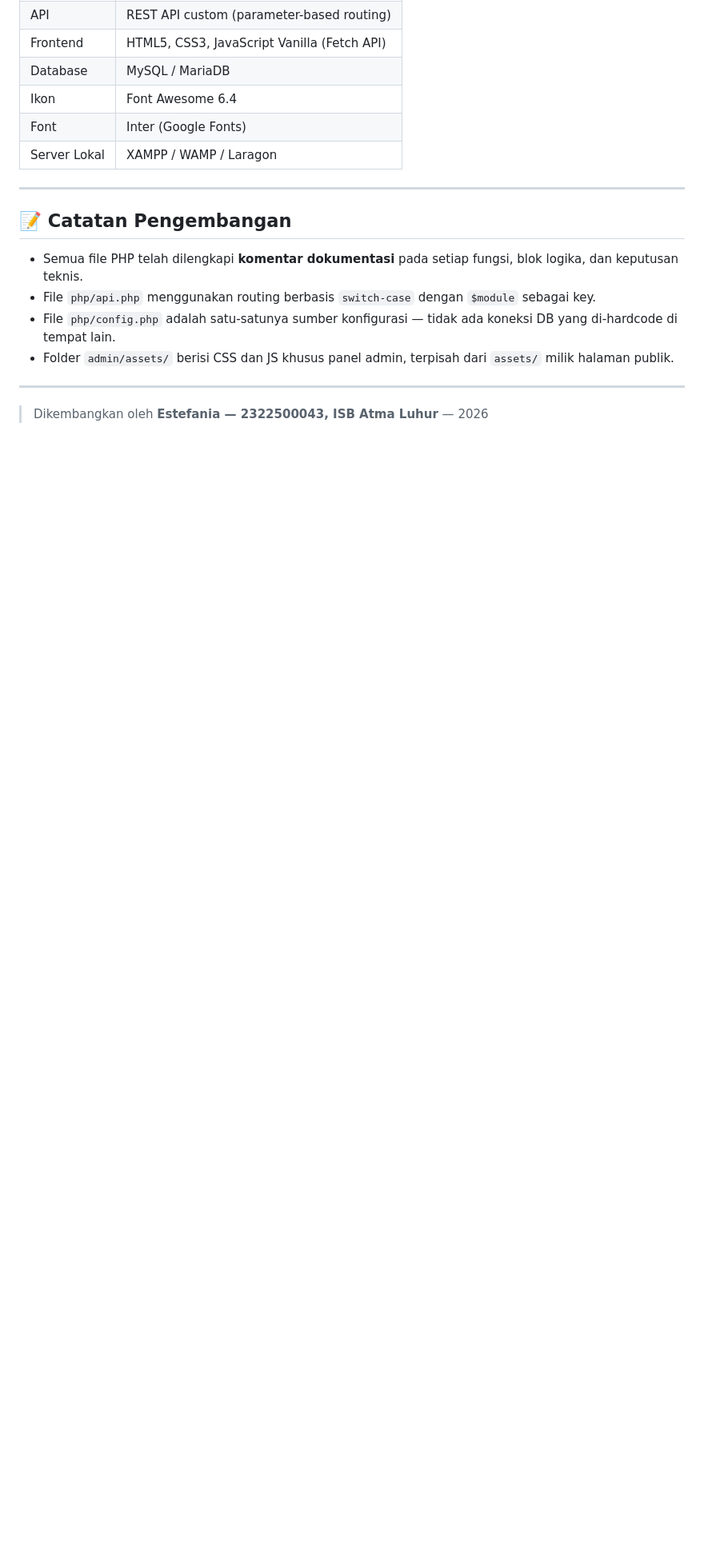
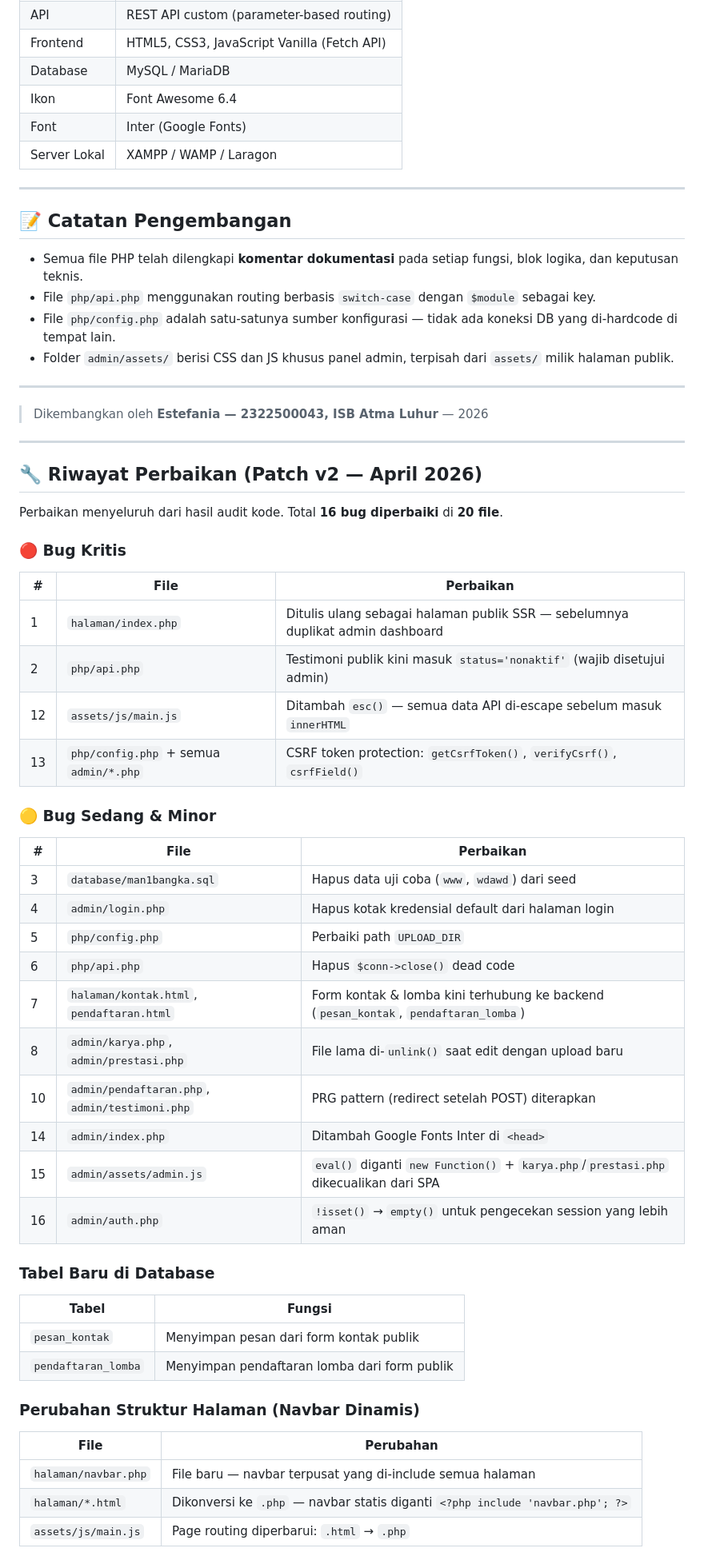
Before and after one commit to bonglii/man1bangka, a Markdown page: README.md, the part around one of its changes. Shown at 80% size. Rendered like a GitHub page; blank space fills up the shorter version.

```diff
--- a/README.md
+++ b/README.md
@@ -270,3 +271,49 @@ Browser (HTML/JS)
 ---
 
 > Dikembangkan oleh **Estefania — 2322500043, ISB Atma Luhur** — 2026
+
+---
+
+## 🔧 Riwayat Perbaikan (Patch v2 — April 2026)
+
+Perbaikan menyeluruh dari hasil audit kode. Total **16 bug diperbaiki** di **20 file**.
+
+### 🔴 Bug Kritis
+
+| #   | File                                   | Perbaikan                                                                      |
+| --- | -------------------------------------- | ------------------------------------------------------------------------------ |
+| 1   | `halaman/index.php`                    | Ditulis ulang sebagai halaman publik SSR — sebelumnya duplikat admin dashboard |
+| 2   | `php/api.php`                          | Testimoni publik kini masuk `status='nonaktif'` (wajib disetujui admin)        |
+| 12  | `assets/js/main.js`                    | Ditambah `esc()` — semua data API di-escape sebelum masuk `innerHTML`          |
+| 13  | `php/config.php` + semua `admin/*.php` | CSRF token protection: `getCsrfToken()`, `verifyCsrf()`, `csrfField()`         |
+
+### 🟡 Bug Sedang & Minor
+
+| #   | File                                           | Perbaikan                                                                            |
+| --- | ---------------------------------------------- | ------------------------------------------------------------------------------------ |
+| 3   | `database/man1bangka.sql`                      | Hapus data uji coba (`www`, `wdawd`) dari seed                                       |
+| 4   | `admin/login.php`                              | Hapus kotak kredensial default dari halaman login                                    |
+| 5   | `php/config.php`                               | Perbaiki path `UPLOAD_DIR`                                                           |
+| 6   | `php/api.php`                                  | Hapus `$conn->close()` dead code                                                     |
+| 7   | `halaman/kontak.html`, `pendaftaran.html`      | Form kontak & lomba kini terhubung ke backend (`pesan_kontak`, `pendaftaran_lomba`)  |
+| 8   | `admin/karya.php`, `admin/prestasi.php`        | File lama di-`unlink()` saat edit dengan upload baru                                 |
+| 10  | `admin/pendaftaran.php`, `admin/testimoni.php` | PRG pattern (redirect setelah POST) diterapkan                                       |
+| 14  | `admin/index.php`                              | Ditambah Google Fonts Inter di `<head>`                                              |
+| 15  | `admin/assets/admin.js`                        | `eval()` diganti `new Function()` + `karya.php`/`prestasi.php` dikecualikan dari SPA |
+| 16  | `admin/auth.php`                               | `!isset()` → `empty()` untuk pengecekan session yang lebih aman                      |
+
+### Tabel Baru di Database
+
+| Tabel               | Fungsi                                       |
+| ------------------- | -------------------------------------------- |
+| `pesan_kontak`      | Menyimpan pesan dari form kontak publik      |
+| `pendaftaran_lomba` | Menyimpan pendaftaran lomba dari form publik |
+
+### Perubahan Struktur Halaman (Navbar Dinamis)
+
+| File                 | Perubahan                                                                     |
+| -------------------- | ----------------------------------------------------------------------------- |
+| `halaman/navbar.php` | File baru — navbar terpusat yang di-include semua halaman                     |
+| `halaman/*.html`     | Dikonversi ke `.php` — navbar statis diganti `<?php include 'navbar.php'; ?>` |
+| `assets/js/main.js`  | Page routing diperbarui: `.html` → `.php`                                     |
+
```
Also changed, not shown: other parts of README.md (+26 -14 lines).
